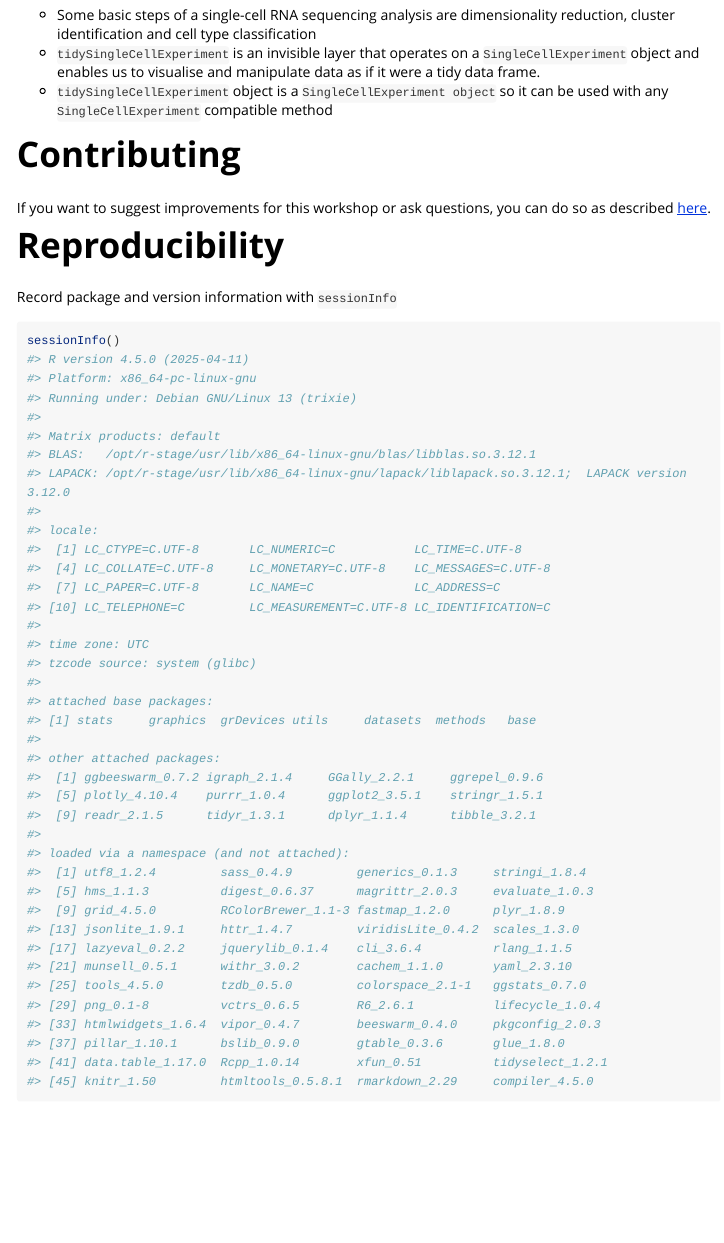
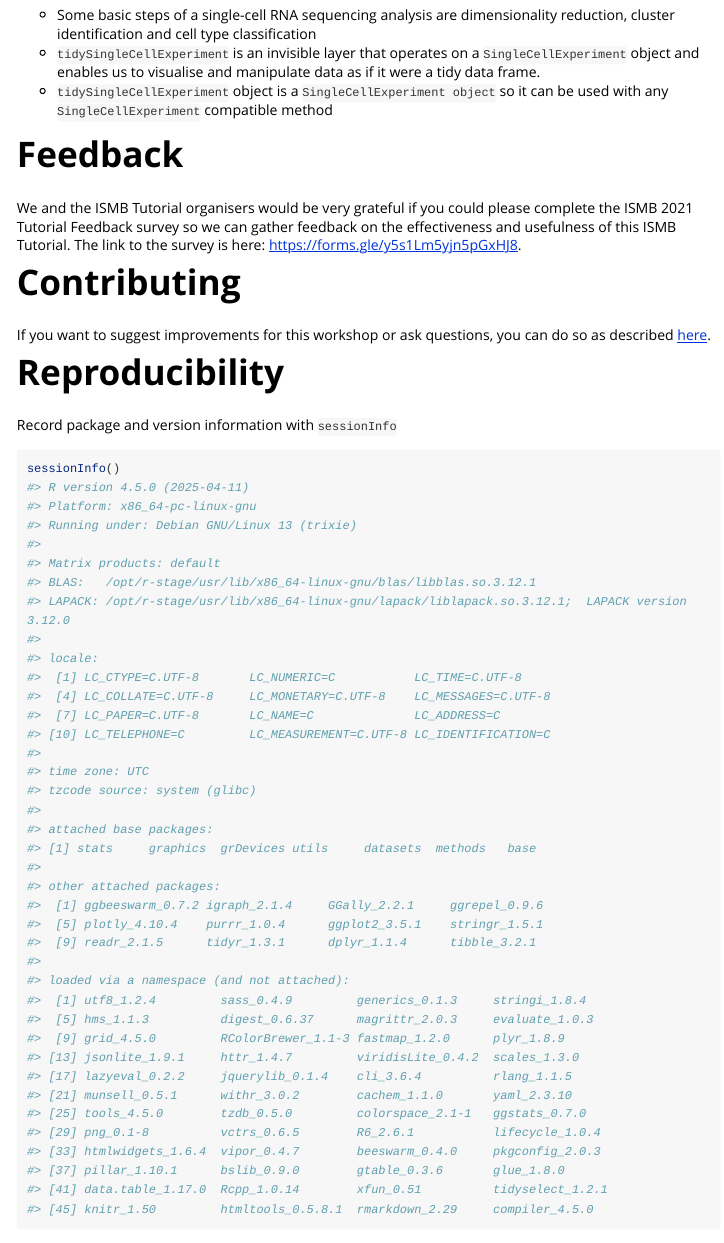
Before and after one commit to tidytranscriptomics-workshops/ismb2021_tidytranscriptomics, an R Markdown document (vignettes/tidytranscriptomics.Rmd): the page in a window 1100 px wide, from 15200 px down. Rendered offline with R 4.5, knitr and Pandoc, with nearby package versions; some code elsewhere in the file could not run offline; a font, style sheet, LaTeX package, included part or bibliography that could not be used is replaced or left out; long lines of code are wrapped.

Commit message:
Add link to feedback survey

```diff
--- a/vignettes/tidytranscriptomics.Rmd
+++ b/vignettes/tidytranscriptomics.Rmd
@@ -1295,6 +1295,10 @@ pbmc_seurat %>% bind_rows(pbmc_seurat)
 -   `tidySingleCellExperiment` is an invisible layer that operates on a `SingleCellExperiment` object and enables us to visualise and manipulate data as if it were a tidy data frame.
 -   `tidySingleCellExperiment` object is a `SingleCellExperiment object` so it can be used with any `SingleCellExperiment` compatible method
 
+# Feedback
+
+We and the ISMB Tutorial organisers would be very grateful if you could please complete the ISMB 2021 Tutorial Feedback survey so we can gather feedback on the effectiveness and usefulness of this ISMB Tutorial. The link to the survey is here: https://forms.gle/y5s1Lm5yjn5pGxHJ8.
+
 # Contributing
 
 If you want to suggest improvements for this workshop or ask questions, you can do so as described [here](https://github.com/tidytranscriptomics-workshops/ismb2021_tidytranscriptomics/blob/master/CONTRIBUTING.md).
```
